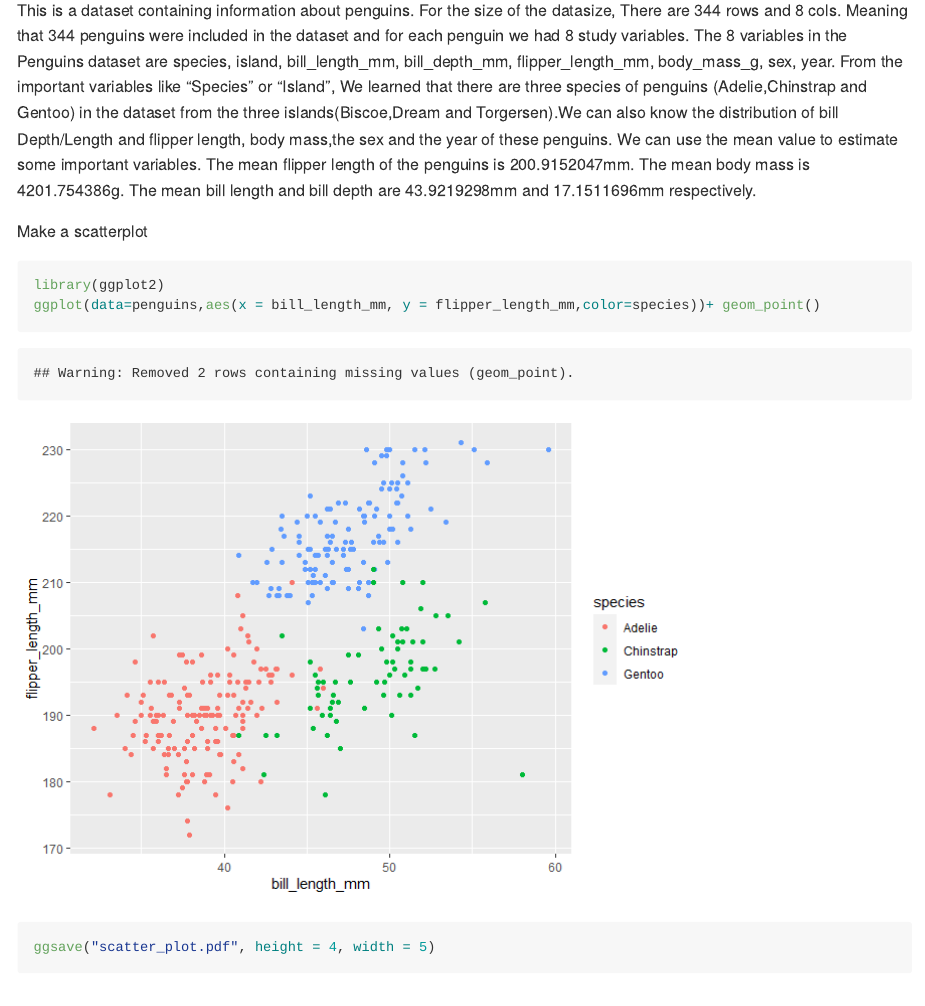
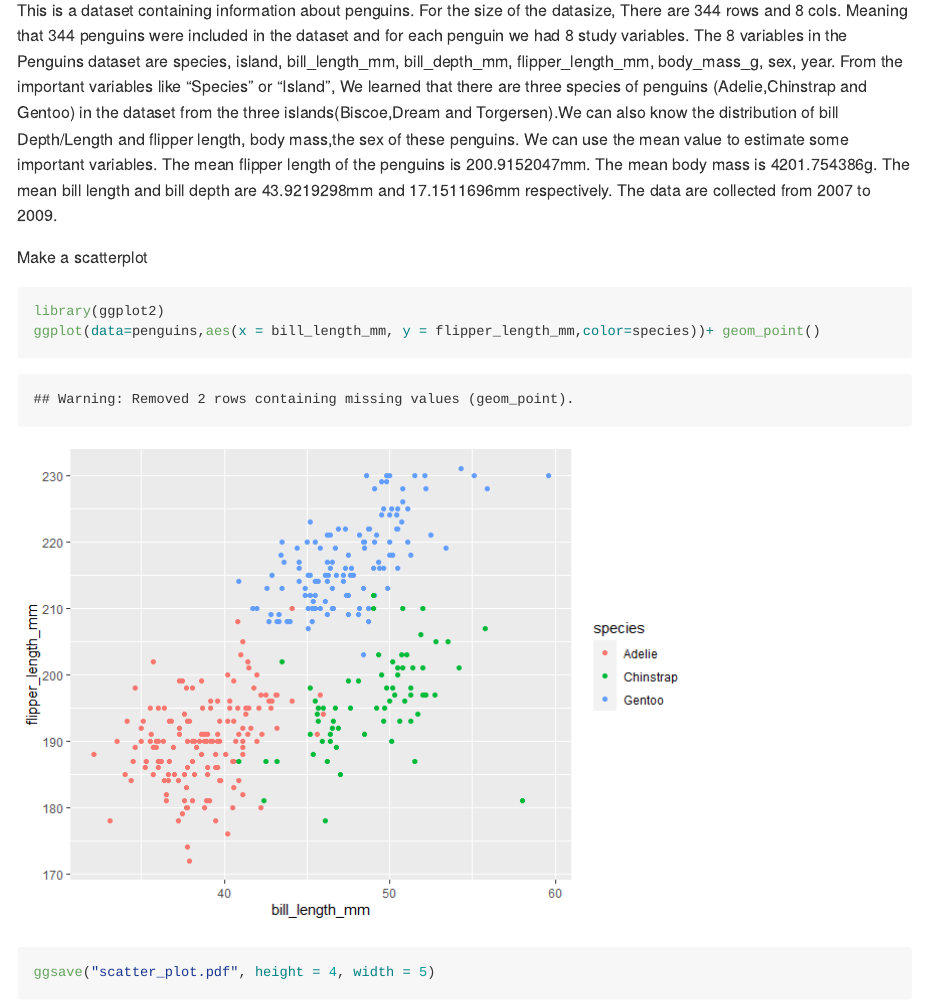
Before and after one commit to hw2861/p8105_hw1_hw2861, an R Markdown document (p8105_hw1_hw2861.Rmd): the page in a window 1100 px wide, from 1680 px down. The pictures show the output file p8105_hw1_hw2861.md that the author committed with the source, drawn offline in the style of GitHub.

Commit message:
knit+final check.

```diff
--- a/p8105_hw1_hw2861.Rmd
+++ b/p8105_hw1_hw2861.Rmd
@@ -32,11 +32,12 @@ For the size of the datasize, There are `r nrow(penguins)` rows and `r ncol(peng
 Meaning that `r nrow(penguins)`  penguins were included in the dataset and for each penguin we had `r ncol(penguins)` study variables.
 The 8 variables in the Penguins dataset are `r names(penguins)`.
 From the important variables like "Species" or "Island",
-We learned that there are three species of penguins (Adelie,Chinstrap and Gentoo) in the dataset from the three islands(Biscoe,Dream and Torgersen).We can also know the distribution of bill Depth/Length and flipper length, body mass,the sex and the year of these penguins.
+We learned that there are three species of penguins (Adelie,Chinstrap and Gentoo) in the dataset from the three islands(Biscoe,Dream and Torgersen).We can also know the distribution of bill Depth/Length and flipper length, body mass,the sex of these penguins.
 We can use the mean value to estimate some important variables.
 The mean flipper length of the penguins is `r mean(penguins$flipper_length_mm, na.rm = TRUE)`mm.
 The mean body mass is  `r mean(penguins$body_mass_g, na.rm = TRUE)`g.
 The mean bill length and bill depth are `r mean(penguins$bill_length_mm, na.rm = TRUE)`mm and `r mean(penguins$bill_depth_mm, na.rm = TRUE)`mm respectively.
+The data are collected from `r min(penguins$year, na.rm = TRUE)` to `r max(penguins$year, na.rm = TRUE)`.
 
 
 Make a scatterplot
```
Also changed, not shown: p8105_hw1_hw2861.md, scatter_plot.pdf.
